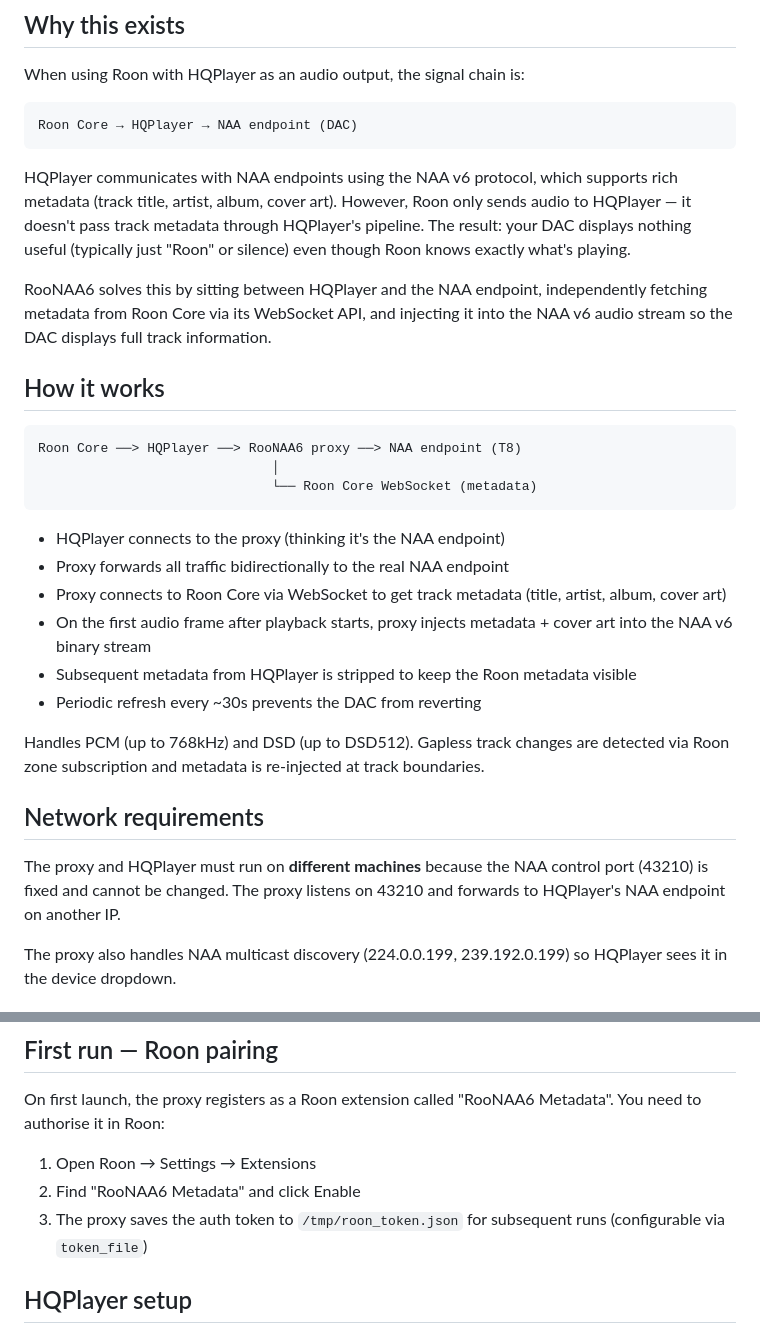
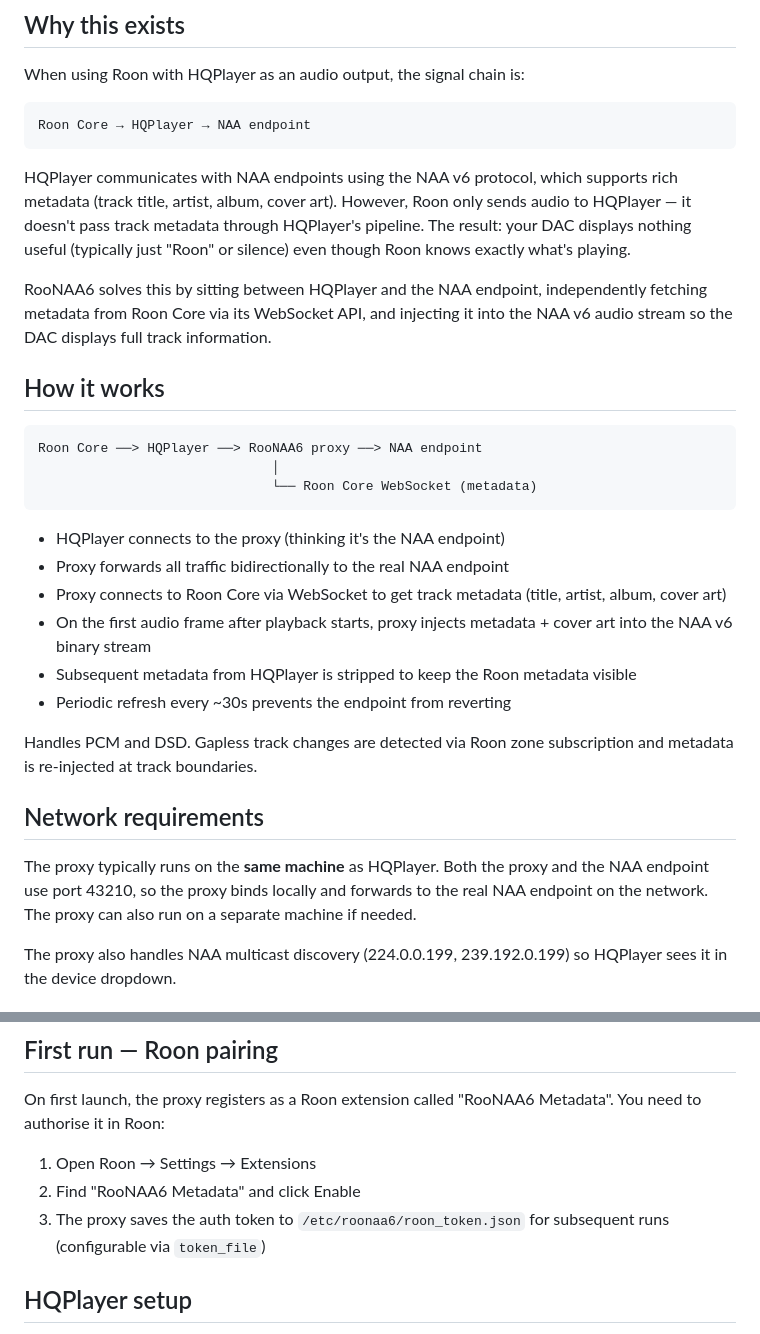
Before and after one commit to piercer/RooNAA6, a Markdown page: README.md, 2 parts joined by grey strips. Rendered like a GitHub page.

Commit message:
docs: update README for accuracy
Fix network requirements to reflect proxy runs on same machine as
HQPlayer, correct token path reference, remove accidental typo.

Co-Authored-By: Claude Opus 4.6 <noreply@anthropic.com>

````diff
--- a/README.md
+++ b/README.md
@@ -7,7 +7,7 @@ Transparent TCP proxy that sits between HQPlayer and an NAA v6 endpoint (e.g. Ev
 When using Roon with HQPlayer as an audio output, the signal chain is:
 
 ```
-Roon Core → HQPlayer → NAA endpoint (DAC)
+Roon Core → HQPlayer → NAA endpoint
 ```
 
 HQPlayer communicates with NAA endpoints using the NAA v6 protocol, which supports rich metadata (track title, artist, album, cover art). However, Roon only sends audio to HQPlayer — it doesn't pass track metadata through HQPlayer's pipeline. The result: your DAC displays nothing useful (typically just "Roon" or silence) even though Roon knows exactly what's playing.
@@ -17,7 +17,7 @@ RooNAA6 solves this by sitting between HQPlayer and the NAA endpoint, independen
 ## How it works
 
 ```
-Roon Core ──> HQPlayer ──> RooNAA6 proxy ──> NAA endpoint (T8)
+Roon Core ──> HQPlayer ──> RooNAA6 proxy ──> NAA endpoint
                               │
                               └── Roon Core WebSocket (metadata)
 ```
@@ -27,13 +27,13 @@ Roon Core ──> HQPlayer ──> RooNAA6 proxy ──> NAA endpoint (T8)
 - Proxy connects to Roon Core via WebSocket to get track metadata (title, artist, album, cover art)
 - On the first audio frame after playback starts, proxy injects metadata + cover art into the NAA v6 binary stream
 - Subsequent metadata from HQPlayer is stripped to keep the Roon metadata visible
-- Periodic refresh every ~30s prevents the DAC from reverting
+- Periodic refresh every ~30s prevents the endpoint from reverting
 
-Handles PCM (up to 768kHz) and DSD (up to DSD512). Gapless track changes are detected via Roon zone subscription and metadata is re-injected at track boundaries.
+Handles PCM and DSD. Gapless track changes are detected via Roon zone subscription and metadata is re-injected at track boundaries.
 
 ## Network requirements
 
-The proxy and HQPlayer must run on **different machines** because the NAA control port (43210) is fixed and cannot be changed. The proxy listens on 43210 and forwards to HQPlayer's NAA endpoint on another IP.
+The proxy typically runs on the **same machine** as HQPlayer. Both the proxy and the NAA endpoint use port 43210, so the proxy binds locally and forwards to the real NAA endpoint on the network. The proxy can also run on a separate machine if needed.
 
 The proxy also handles NAA multicast discovery (224.0.0.199, 239.192.0.199) so HQPlayer sees it in the device dropdown.
 
@@ -100,7 +100,7 @@ On first launch, the proxy registers as a Roon extension called "RooNAA6 Metadat
 
 1. Open Roon → Settings → Extensions
 2. Find "RooNAA6 Metadata" and click Enable
-3. The proxy saves the auth token to `/tmp/roon_token.json` for subsequent runs (configurable via `token_file`)
+3. The proxy saves the auth token to `/etc/roonaa6/roon_token.json` for subsequent runs (configurable via `token_file`)
 
 ## HQPlayer setup
 
````
